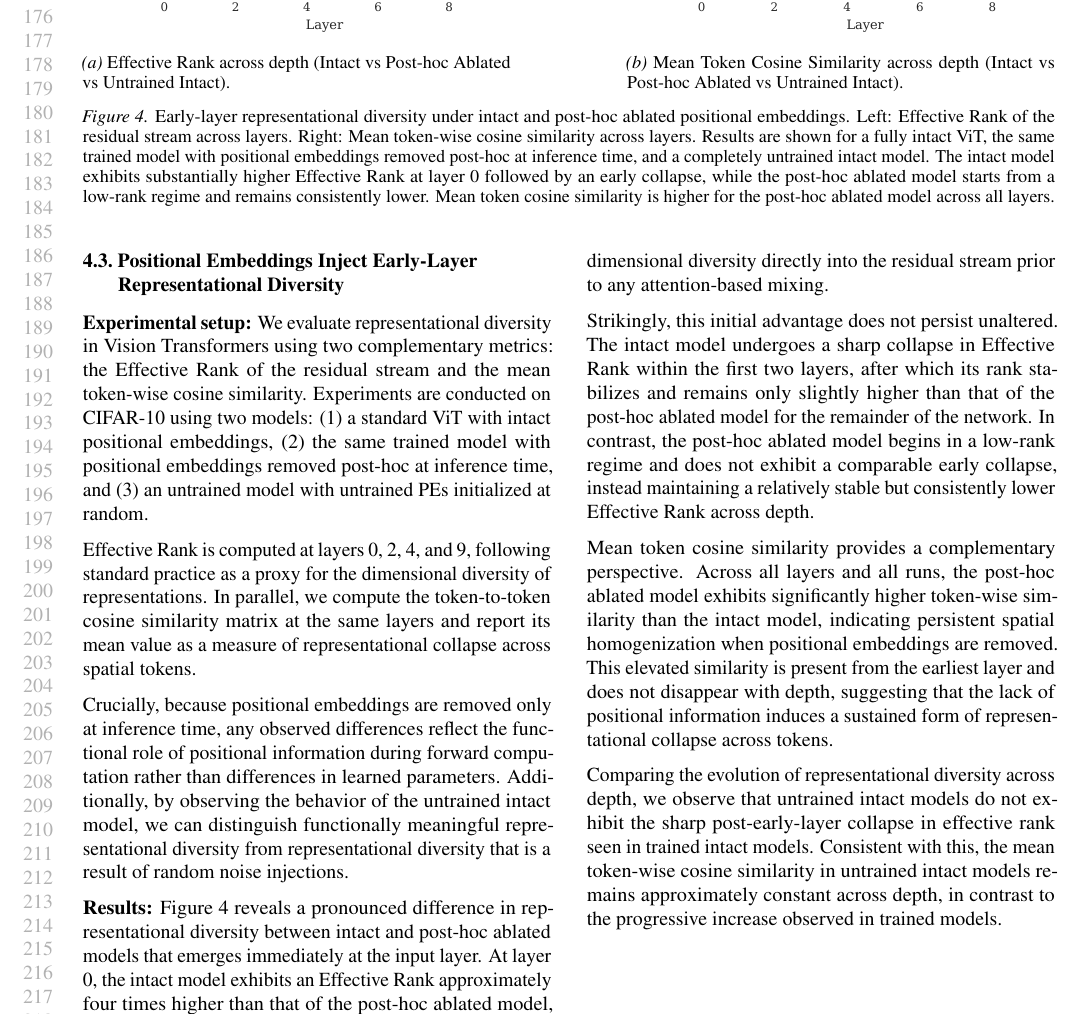
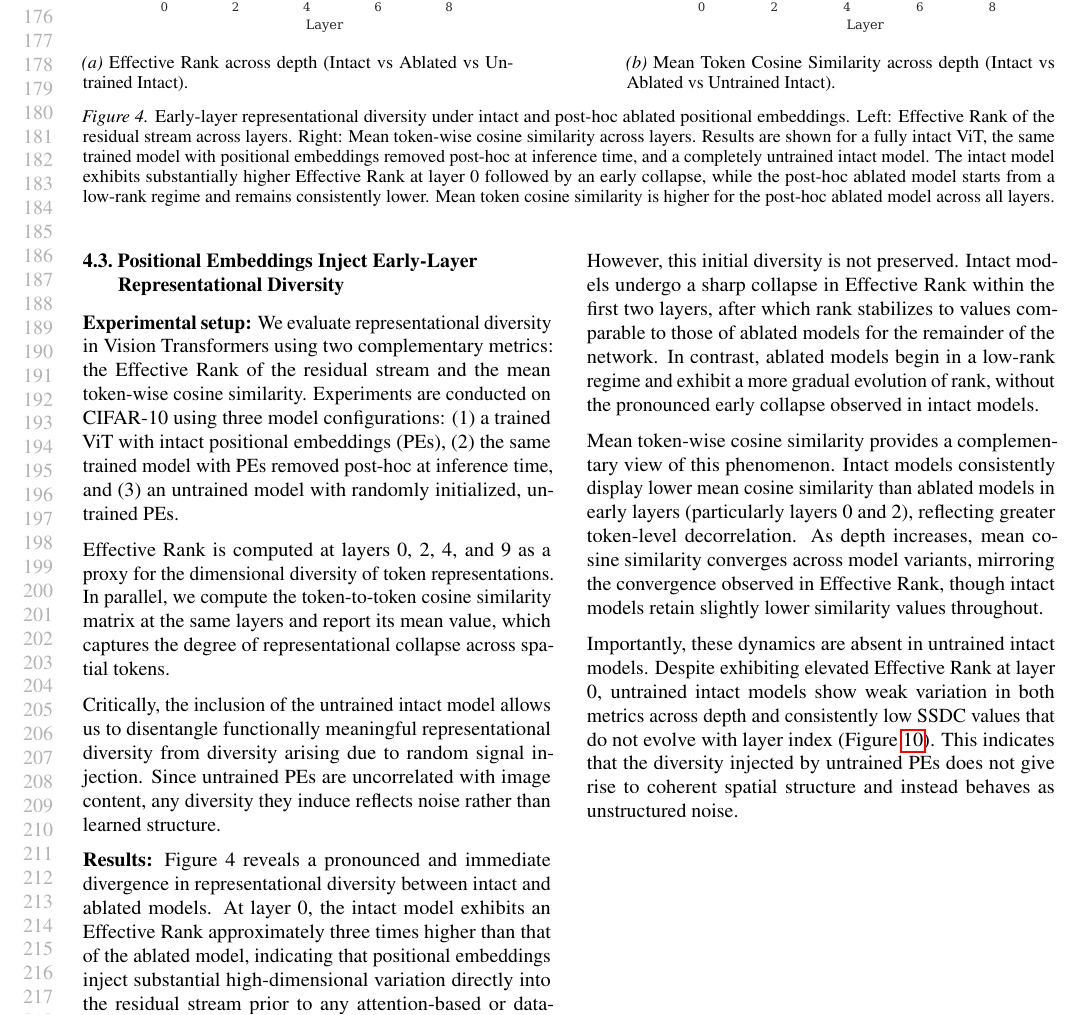
Before and after one commit to mahmoud-mannes/vit-geometry-paper, a LaTeX paper (paper/main.tex): part of page 4 of 16, cut so that both start at the same text. Compiled offline with pdfLaTeX.

Commit message:
Fixed subsection 4.3

```diff
--- a/paper/main.tex
+++ b/paper/main.tex
@@ -183,13 +183,13 @@ Together, our results provide a detailed and novel view of how explicit position
             \centering
             \begin{subfigure}[b]{0.44\textwidth}
                 \includegraphics[width=\textwidth]{../figures/ERM_section_43}
-                \caption{Effective Rank across depth (Intact vs Post-hoc Ablated vs Untrained Intact).}
+                \caption{Effective Rank across depth (Intact vs Ablated vs Untrained Intact).}
                 \label{fig:er_values}
             \end{subfigure}
             \hfill
             \begin{subfigure}[b]{0.44\textwidth}
                 \includegraphics[width=\textwidth]{../figures/MCS_section_43}
-                \caption{Mean Token Cosine Similarity across depth (Intact vs Post-hoc Ablated vs Untrained Intact).}
+                \caption{Mean Token Cosine Similarity across depth (Intact vs Ablated vs Untrained Intact).}
                 \label{fig:cos_sim_values}
             \end{subfigure}
 
@@ -199,22 +199,21 @@ Together, our results provide a detailed and novel view of how explicit position
             \label{fig:4_3_main}
         \end{figure*}
     \subsection{Positional Embeddings Inject Early-Layer Representational Diversity}
+        \textbf{Experimental setup:} We evaluate representational diversity in Vision Transformers using two complementary metrics: the Effective Rank of the residual stream and the mean token-wise cosine similarity. Experiments are conducted on CIFAR-10 using three model configurations: (1) a trained ViT with intact positional embeddings (PEs), (2) the same trained model with PEs removed post-hoc at inference time, and (3) an untrained model with randomly initialized, untrained PEs.
 
-        \textbf{Experimental setup:} We evaluate representational diversity in Vision Transformers using two complementary metrics: the Effective Rank of the residual stream and the mean token-wise cosine similarity. Experiments are conducted on CIFAR-10 using two models: (1) a standard ViT with intact positional embeddings, (2) the same trained model with positional embeddings removed post-hoc at inference time, and (3) an untrained model with untrained PEs initialized at random.
+Effective Rank is computed at layers 0, 2, 4, and 9 as a proxy for the dimensional diversity of token representations. In parallel, we compute the token-to-token cosine similarity matrix at the same layers and report its mean value, which captures the degree of representational collapse across spatial tokens.
 
-        Effective Rank is computed at layers 0, 2, 4, and 9, following standard practice as a proxy for the dimensional diversity of representations. In parallel, we compute the token-to-token cosine similarity matrix at the same layers and report its mean value as a measure of representational collapse across spatial tokens.
+Critically, the inclusion of the untrained intact model allows us to disentangle functionally meaningful representational diversity from diversity arising due to random signal injection. Since untrained PEs are uncorrelated with image content, any diversity they induce reflects noise rather than learned structure.
 
-        Crucially, because positional embeddings are removed only at inference time, any observed differences reflect the functional role of positional information during forward computation rather than differences in learned parameters.
-        Additionally, by observing the behavior of the untrained intact model, we can distinguish functionally meaningful representational diversity from representational diversity that is a result of random noise injections.
+\textbf{Results:} Figure~4 reveals a pronounced and immediate divergence in representational diversity between intact and ablated models. At layer 0, the intact model exhibits an Effective Rank approximately three times higher than that of the ablated model, indicating that positional embeddings inject substantial high-dimensional variation directly into the residual stream prior to any attention-based or data-dependent mixing.
 
-        \textbf{Results:} Figure 4 reveals a pronounced difference in representational diversity between intact and post-hoc ablated models that emerges immediately at the input layer. At layer 0, the intact model exhibits an Effective Rank approximately four times higher than that of the post-hoc ablated model, indicating that positional embeddings inject substantial high-dimensional diversity directly into the residual stream prior to any attention-based mixing.
+However, this initial diversity is not preserved. Intact models undergo a sharp collapse in Effective Rank within the first two layers, after which rank stabilizes to values comparable to those of ablated models for the remainder of the network. In contrast, ablated models begin in a low-rank regime and exhibit a more gradual evolution of rank, without the pronounced early collapse observed in intact models.
 
-        Strikingly, this initial advantage does not persist unaltered. The intact model undergoes a sharp collapse in Effective Rank within the first two layers, after which its rank stabilizes and remains only slightly higher than that of the post-hoc ablated model for the remainder of the network. In contrast, the post-hoc ablated model begins in a low-rank regime and does not exhibit a comparable early collapse, instead maintaining a relatively stable but consistently lower Effective Rank across depth.
+Mean token-wise cosine similarity provides a complementary view of this phenomenon. Intact models consistently display lower mean cosine similarity than ablated models in early layers (particularly layers 0 and 2), reflecting greater token-level decorrelation. As depth increases, mean cosine similarity converges across model variants, mirroring the convergence observed in Effective Rank, though intact models retain slightly lower similarity values throughout.
 
-        Mean token cosine similarity provides a complementary perspective. Across all layers and all runs, the post-hoc ablated model exhibits significantly higher token-wise similarity than the intact model, indicating persistent spatial homogenization when positional embeddings are removed. This elevated similarity is present from the earliest layer and does not disappear with depth, suggesting that the lack of positional information induces a sustained form of representational collapse across tokens.
+Importantly, these dynamics are absent in untrained intact models. Despite exhibiting elevated Effective Rank at layer 0, untrained intact models show weak variation in both metrics across depth and consistently low SSDC values that do not evolve with layer index (Figure~\ref{fig:APP_C2_main}). This indicates that the diversity injected by untrained PEs does not give rise to coherent spatial structure and instead behaves as unstructured noise.
 
-        Comparing the evolution of representational diversity across depth, we observe that untrained intact models do not exhibit the sharp post-early-layer collapse in effective rank seen in trained intact models. Consistent with this, the mean token-wise cosine similarity in untrained intact models remains approximately constant across depth, in contrast to the progressive increase observed in trained models.
-
+\clearpage
     \subsection{Patch-Relative and Absolute-Position-Based Modes of Spatial Organization}
         \begin{figure}[t]
             \centering
```
Also changed, not shown: paper/main.pdf, 3 other files.
